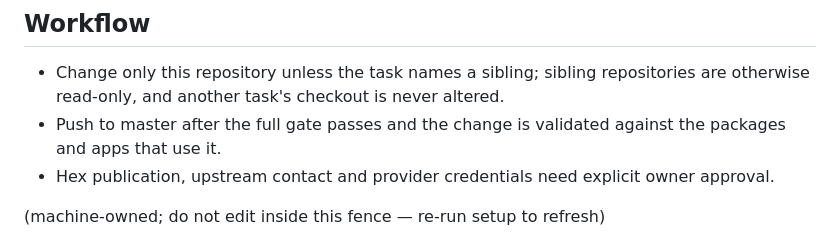
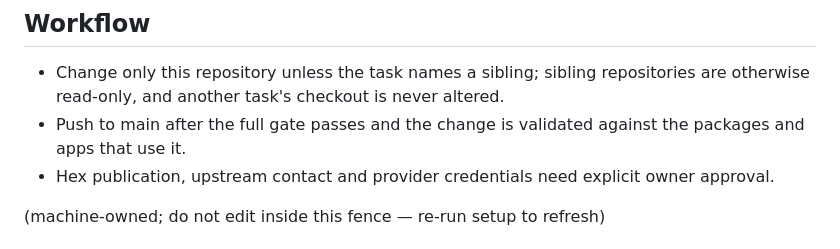
Before and after one commit to gleam-dream/http_gun, a Markdown page: AGENTS.md, the part around the change. Rendered like a GitHub page.

Commit message:
chore: name main as the branch to push to
The repository's default branch is main. The workflow rule in AGENTS.md named master.

```diff
--- a/AGENTS.md
+++ b/AGENTS.md
@@ -28,7 +28,7 @@ HTTP Gun is an Erlang/OTP HTTP client written in Gleam. Read `docs/design/design
 ## Workflow
 
 - Change only this repository unless the task names a sibling; sibling repositories are otherwise read-only, and another task's checkout is never altered.
-- Push to master after the full gate passes and the change is validated against the packages and apps that use it.
+- Push to main after the full gate passes and the change is validated against the packages and apps that use it.
 - Hex publication, upstream contact and provider credentials need explicit owner approval.
 
 <!-- agent-skills:begin -->
```
